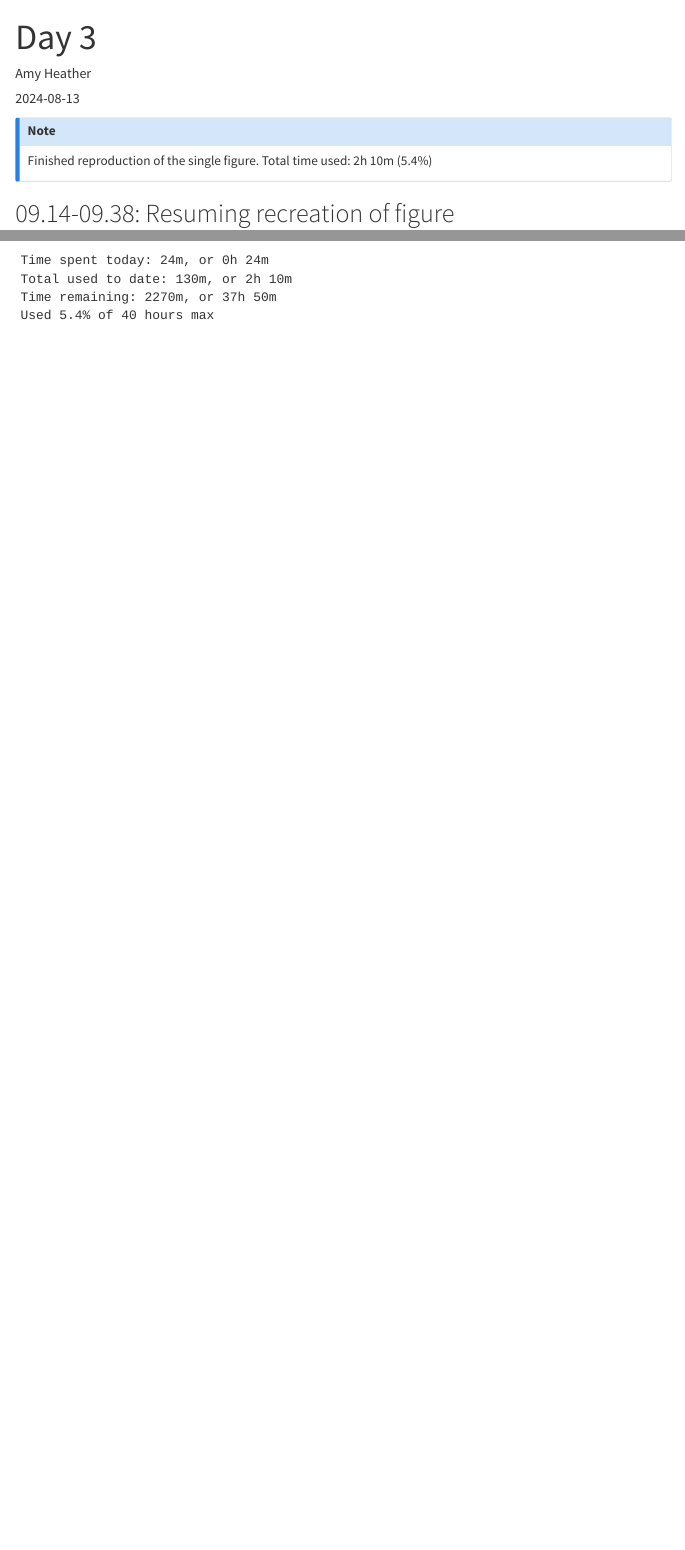
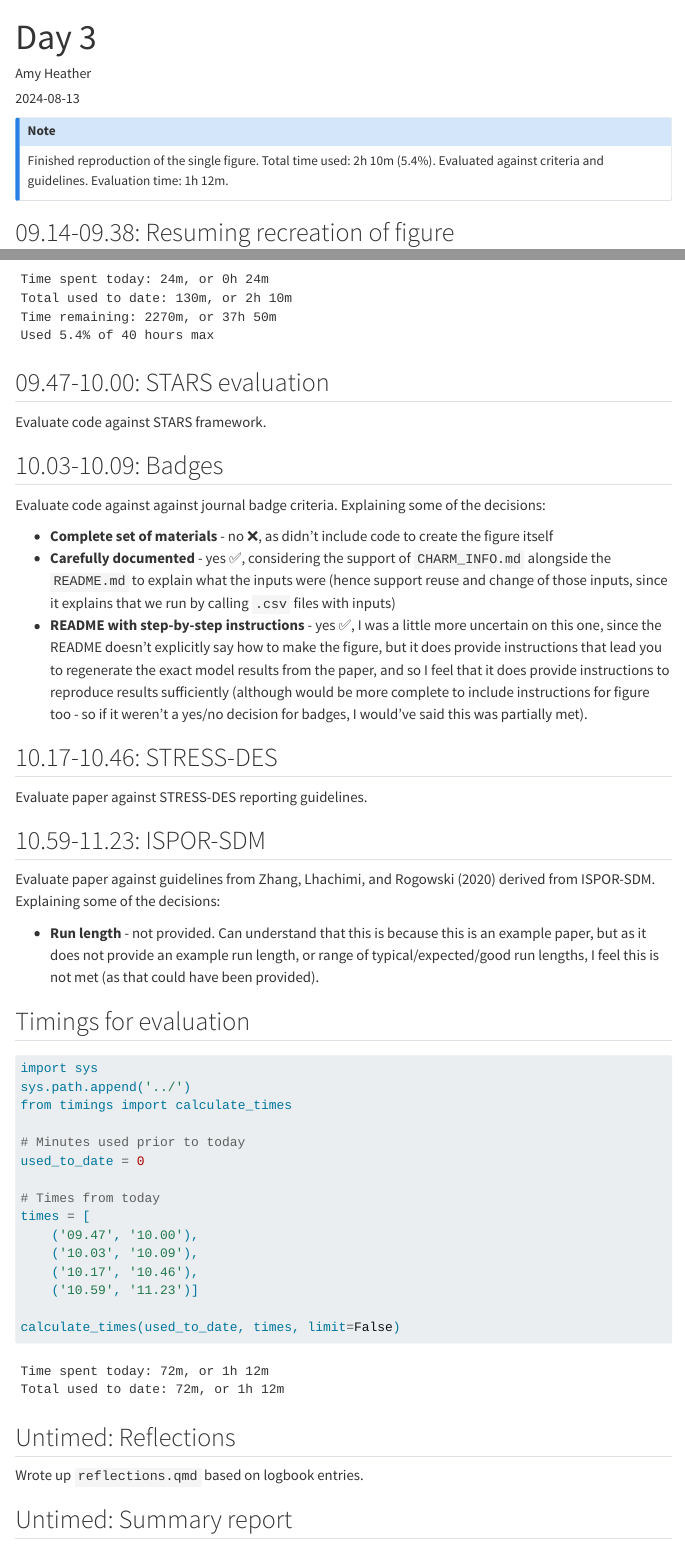
Before and after one commit to pythonhealthdatascience/stars-reproduce-anagnostou-2022, a Quarto document (logbook/posts/2024_08_13/index.qmd): the page in a window 1100 px wide, from its top, and a second part further down, joined at a grey line. Rendered offline with R 4.5, knitr and Pandoc in place of Quarto, with nearby package versions; menus at the side of the page are left out.

Commit message:
docs(logbook): update day 3

````diff
--- a/logbook/posts/2024_08_13/index.qmd
+++ b/logbook/posts/2024_08_13/index.qmd
@@ -8,7 +8,7 @@ bibliography: ../../../quarto_site/references.bib
 
 ::: {.callout-note}
 
-Finished reproduction of the single figure. Total time used: 2h 10m (5.4%)
+Finished reproduction of the single figure. Total time used: 2h 10m (5.4%). Evaluated against criteria and guidelines. Evaluation time: 1h 12m.
 
 :::
 
@@ -34,3 +38,53 @@ times = [
 
 calculate_times(used_to_date, times)
 ```
+
+## 09.47-10.00: STARS evaluation
+
+Evaluate code against STARS framework.
+
+## 10.03-10.09: Badges
+
+Evaluate code against against journal badge criteria. Explaining some of the decisions:
+
+* **Complete set of materials** - no ❌, as didn't include code to create the figure itself
+* **Carefully documented** - yes ✅, considering the support of `CHARM_INFO.md` alongside the `README.md` to explain what the inputs were (hence support reuse and change of those inputs, since it explains that we run by calling `.csv` files with inputs)
+* **README with step-by-step instructions** - yes ✅, I was a little more uncertain on this one, since the README doesn't explicitly say how to make the figure, but it does provide instructions that lead you to regenerate the exact model results from the paper, and so I feel that it does provide instructions to reproduce results sufficiently (although would be more complete to include instructions for figure too - so if it weren't a yes/no decision for badges, I would've said this was partially met).
+
+## 10.17-10.46: STRESS-DES
+
+Evaluate paper against STRESS-DES reporting guidelines.
+
+## 10.59-11.23: ISPOR-SDM
+
+Evaluate paper against guidelines from @zhang_reporting_2020 derived from ISPOR-SDM. Explaining some of the decisions:
+
+* **Run length** - not provided. Can understand that this is because this is an example paper, but as it does not provide an example run length, or range of typical/expected/good run lengths, I feel this is not met (as that could have been provided).
+
+## Timings for evaluation
+
+```{python}
+import sys
+sys.path.append('../')
+from timings import calculate_times
+
+# Minutes used prior to today
+used_to_date = 0
+
+# Times from today
+times = [
+    ('09.47', '10.00'),
+    ('10.03', '10.09'),
+    ('10.17', '10.46'),
+    ('10.59', '11.23')]
+
+calculate_times(used_to_date, times, limit=False)
+```
+
+## Untimed: Reflections
+
+Wrote up `reflections.qmd` based on logbook entries.
+
+## Untimed: Summary report
+
+Completed summary report using template.
````
Also changed, not shown: logbook/posts/2024_08_13/index.qmd (4 more changed lines).
